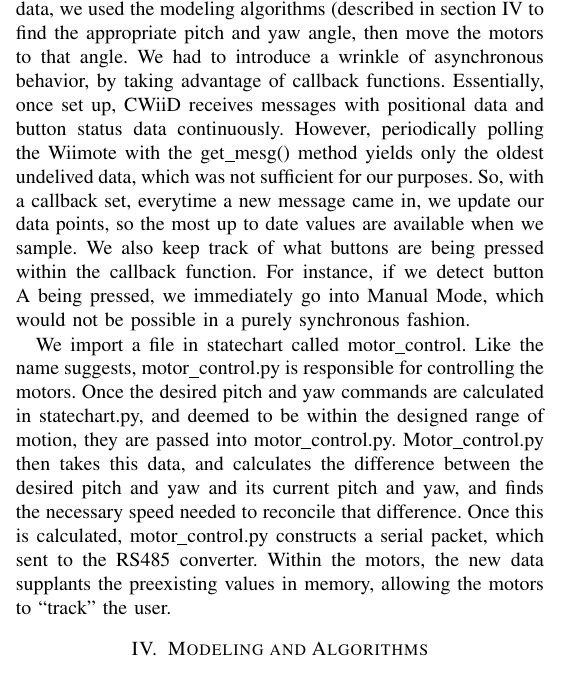
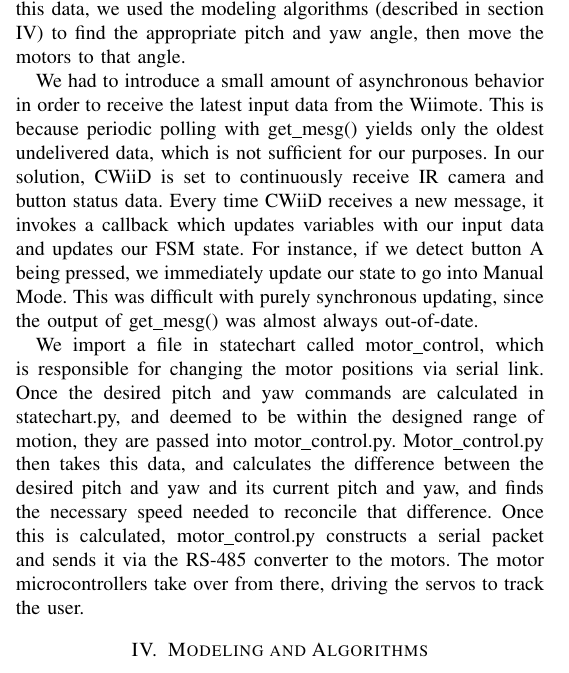
Before and after one commit to EECS149-SHaZam/shazam, a LaTeX paper (documents/SHaZam_FinalReport.tex): part of one column of page 2 of 4, cut so that both start at the same text. Compiled offline with pdfLaTeX.

Commit message:
edits to Software section

```diff
--- a/documents/SHaZam_FinalReport.tex
+++ b/documents/SHaZam_FinalReport.tex
@@ -576,9 +576,11 @@ Next was the ethernet connection on the Pi. Connected to a LAN, multiple members
 \section{Software}
 On the Raspberry Pi platform, we opted to utilize Python as our language of choice. The reason for that is twofold; the first is that there is an extensive library called CWiiD\footnote{CWiiD was developed by Donnie Smith of Georgia Tech - https://github.com/abstrakraft/cwiid}, which provided a robust API to interface with the Wiimote. The second reason was that, once we had decided to use the Pi and its full Linux capability (see section \ref{sec:hardware}), we wanted to use a language with which we had more experience coding and debugging, cutting down development time by significant margins.
 
-In the actual code, the main logic resides in statechart.py. The state machine logic, connection to the Wiimote via CWiiD, and sample logic all reside in this file. Essentially, we run a while loop, sampling every 0.2 seconds for IR position data. Based on this data, we used the modeling algorithms (described in section \ref{sec:algorithms} to find the appropriate pitch and yaw angle, then move the motors to that angle. We had to introduce a wrinkle of asynchronous behavior, by taking advantage of callback functions. Essentially, once set up, CWiiD receives messages with positional data and button status data continuously. However, periodically polling the Wiimote with the get\_mesg() method yields only the oldest undelived data, which was not sufficient for our purposes. So, with a callback set, everytime a new message came in, we update our data points, so the most up to date values are available when we sample. We also keep track of what buttons are being pressed within the callback function. For instance, if we detect button A being pressed, we immediately go into Manual Mode, which would not be possible in a purely synchronous fashion.
+In the actual code, the main logic resides in statechart.py. The state machine logic, connection to the Wiimote via CWiiD, and sample logic all reside in this file. Essentially, we run a while loop, sampling every 0.2 seconds for IR position data. Based on this data, we used the modeling algorithms (described in section \ref{sec:algorithms}) to find the appropriate pitch and yaw angle, then move the motors to that angle.
 
-We import a file in statechart called motor\_control. Like the name suggests, motor\_control.py is responsible for controlling the motors. Once the desired pitch and yaw commands are calculated in statechart.py, and deemed to be within the designed range of motion, they are passed into motor\_control.py. Motor\_control.py then takes this data, and calculates the difference between the desired pitch and yaw and its current pitch and yaw, and finds the necessary speed needed to reconcile that difference. Once this is calculated, motor\_control.py constructs a serial packet, which sent to the RS485 converter. Within the motors, the new data supplants the preexisting values in memory, allowing the motors to ``track" the user.
+We had to introduce a small amount of asynchronous behavior in order to receive the latest input data from the Wiimote. This is because periodic polling with get\_mesg() yields only the oldest undelivered data, which is not sufficient for our purposes. In our solution, CWiiD is set to continuously receive IR camera and button status data. Every time CWiiD receives a new message, it invokes a callback which updates variables with our input data and updates our FSM state. For instance, if we detect button A being pressed, we immediately update our state to go into Manual Mode. This was difficult with purely synchronous updating, since the output of get\_mesg() was almost always out-of-date.
+
+We import a file in statechart called motor\_control, which is responsible for changing the motor positions via serial link. Once the desired pitch and yaw commands are calculated in statechart.py, and deemed to be within the designed range of motion, they are passed into motor\_control.py. Motor\_control.py then takes this data, and calculates the difference between the desired pitch and yaw and its current pitch and yaw, and finds the necessary speed needed to reconcile that difference. Once this is calculated, motor\_control.py constructs a serial packet and sends it via the \mbox{RS-485} converter to the motors. The motor microcontrollers take over from there, driving the servos to track the user.
 
 \section{Modeling and Algorithms}
 \label{sec:algorithms}
```
Also changed, not shown: documents/SHaZam_FinalReport.pdf.
